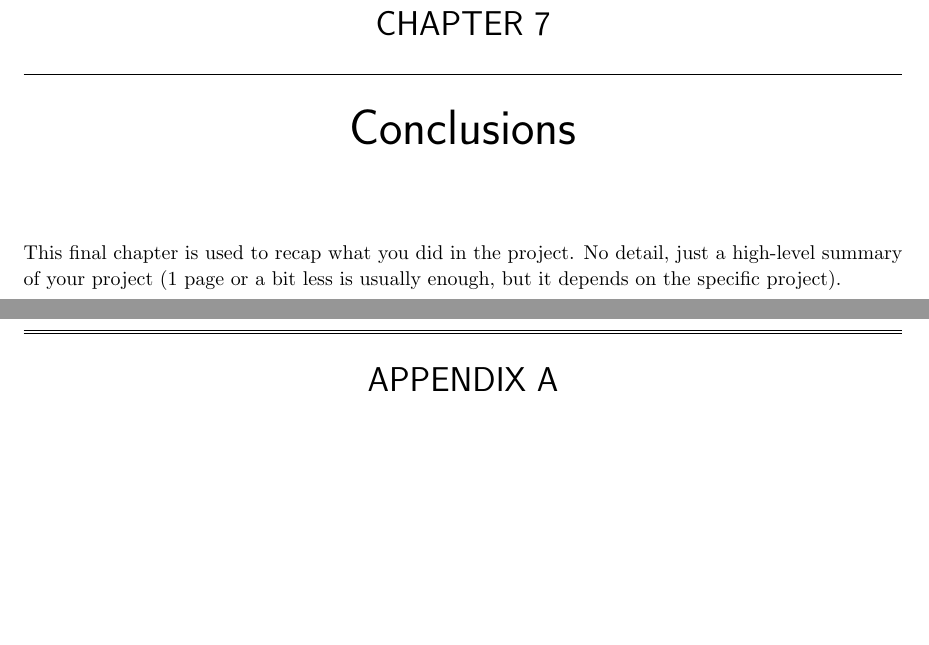
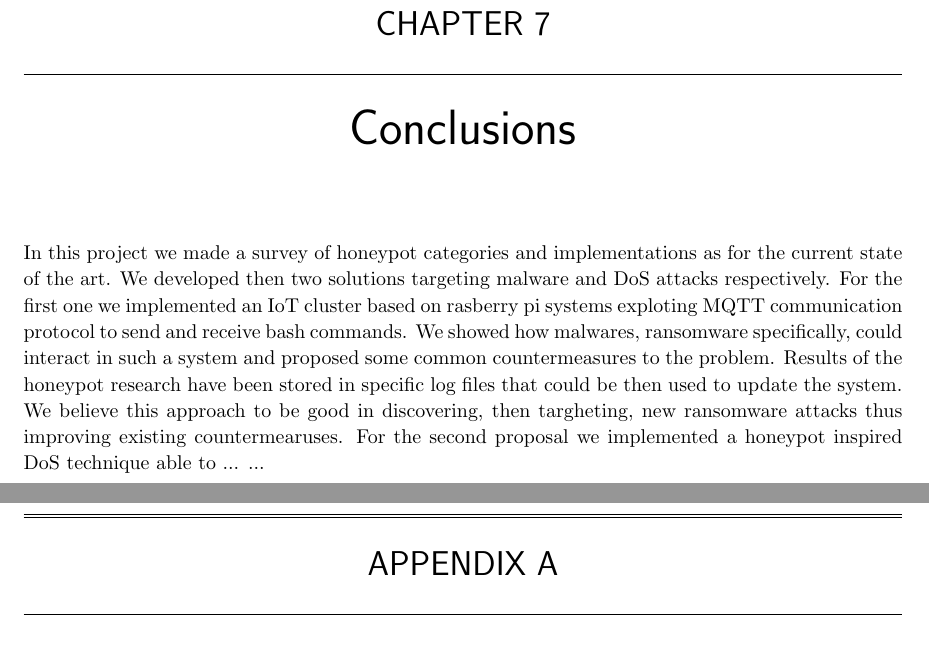
Before and after one commit to 343-Guilty4Spark/cyber_latex, a LaTeX thesis (report_template/report.tex, which reads report_template/chapters/conclusions.tex): two parts of pages 46 and 47 of 52, joined at a grey line, cut so that both start at the same text, the shorter picture padded with empty space. Compiled offline with pdfLaTeX.

Commit message:
conclusions (partial)

```diff
--- a/report_template/chapters/conclusions.tex
+++ b/report_template/chapters/conclusions.tex
@@ -1,2 +1,2 @@
 \chapter{Conclusions}
-This final chapter is used to recap what you did in the project. No detail, just a high-level summary of your project (1 page or a bit less is usually enough, but it depends on the specific project).
+In this project we made a survey of honeypot categories and implementations as for the current state of the art. We developed then two solutions targeting malware and DoS attacks respectively. For the first one we implemented an IoT cluster based on rasberry pi systems exploting MQTT communication protocol to send and receive bash commands. We showed how malwares, ransomware specifically, could interact in such a system and proposed some common countermeasures to the problem. Results of the honeypot research have been stored in specific log files that could be then used to update the system. We believe this approach to be good in discovering, then targheting, new ransomware attacks thus improving existing countermearuses. For the second proposal we implemented a honeypot inspired DoS technique able to ... ...
```
